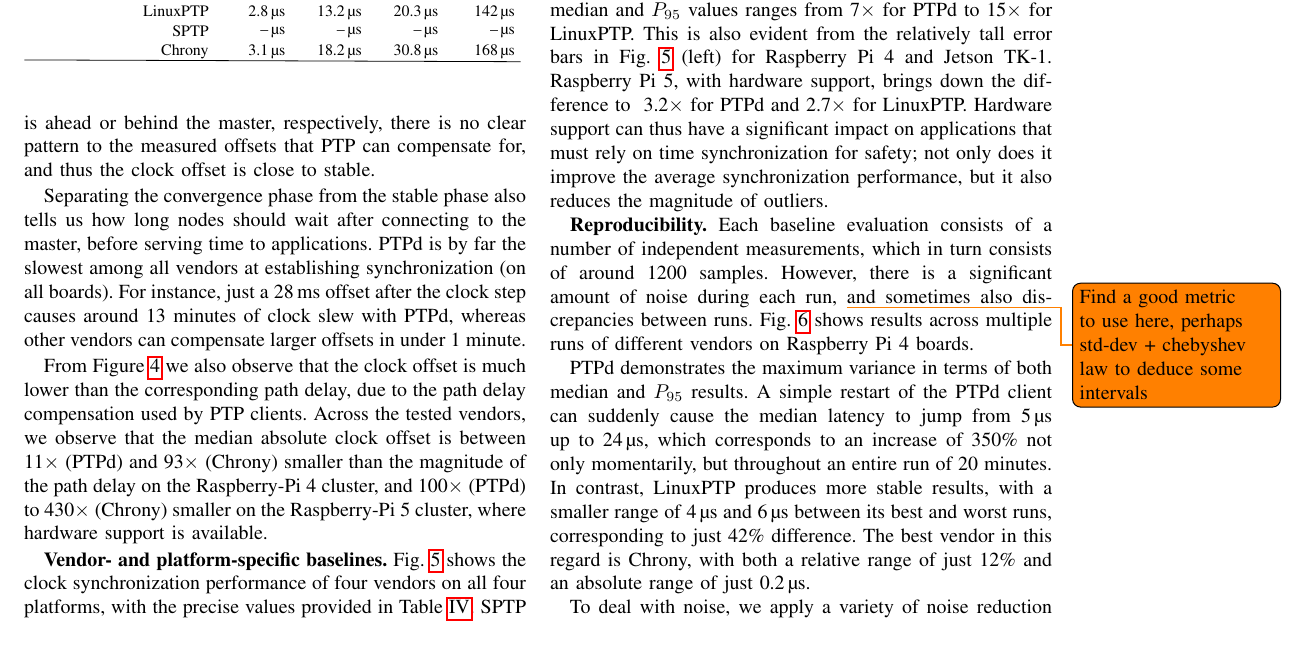
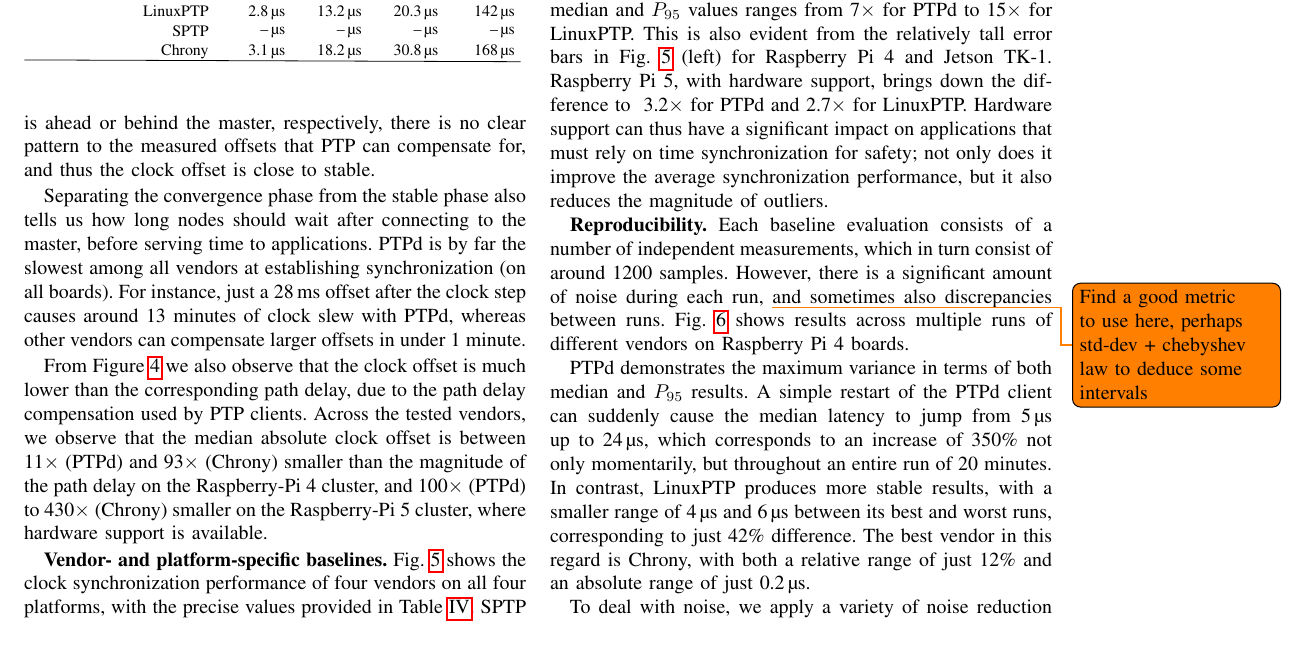
Before and after one commit to caps-tum/EtherTime, a LaTeX paper (doc/project-4-paper/project-4-paper.tex, which reads doc/project-4-paper/sections/results.tex): part of page 5 of 15, cut so that both start at the same text. Compiled offline with pdfLaTeX.

Commit message:
More minor changes

```diff
--- a/doc/project-4-paper/sections/results.tex
+++ b/doc/project-4-paper/sections/results.tex
@@ -330,7 +330,7 @@ but it also reduces the magnitude of outliers.
 
 \textbf{Reproducibility.}
 Each baseline evaluation consists of a number of independent measurements,
-which in turn consists of around \numSamplesPerRunApprox{} samples.
+which in turn consist of around \numSamplesPerRunApprox{} samples.
 %Despite decent measurement lengths and number of samples,
 However, there is a significant amount of noise during each run,
 \todo{Find a good metric to use here, perhaps std-dev + chebyshev law to deduce some intervals}
```
Also changed, not shown: doc/project-4-paper/sections/testbed.tex (+1 -1 lines).
